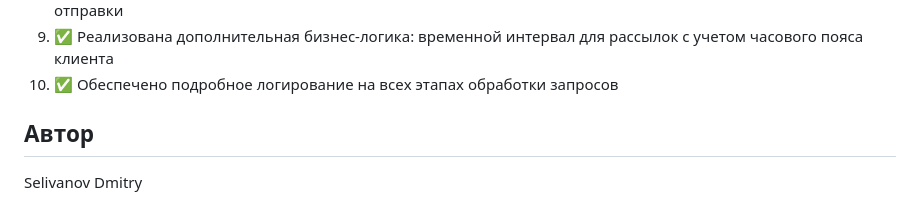
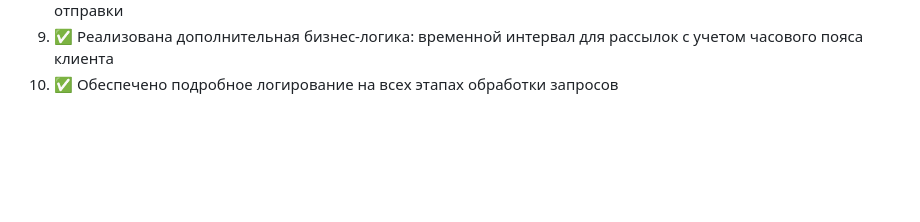
Before and after one commit to dollarsin/notification_service, a Markdown page: README.md, the part around the change. Drawn GitHub-style; blank space fills up the shorter version.

```diff
--- a/README.md
+++ b/README.md
@@ -383,7 +383,3 @@ python manage.py runserver_plus --cert-file ssl/cert.crt 8000
 8. ✅ Организована обработка ошибок и откладывание запросов при неуспехе для последующей повторной отправки
 9. ✅ Реализована дополнительная бизнес-логика: временной интервал для рассылок с учетом часового пояса клиента
 10. ✅ Обеспечено подробное логирование на всех этапах обработки запросов
-
-## Автор
-
-Selivanov Dmitry
```
